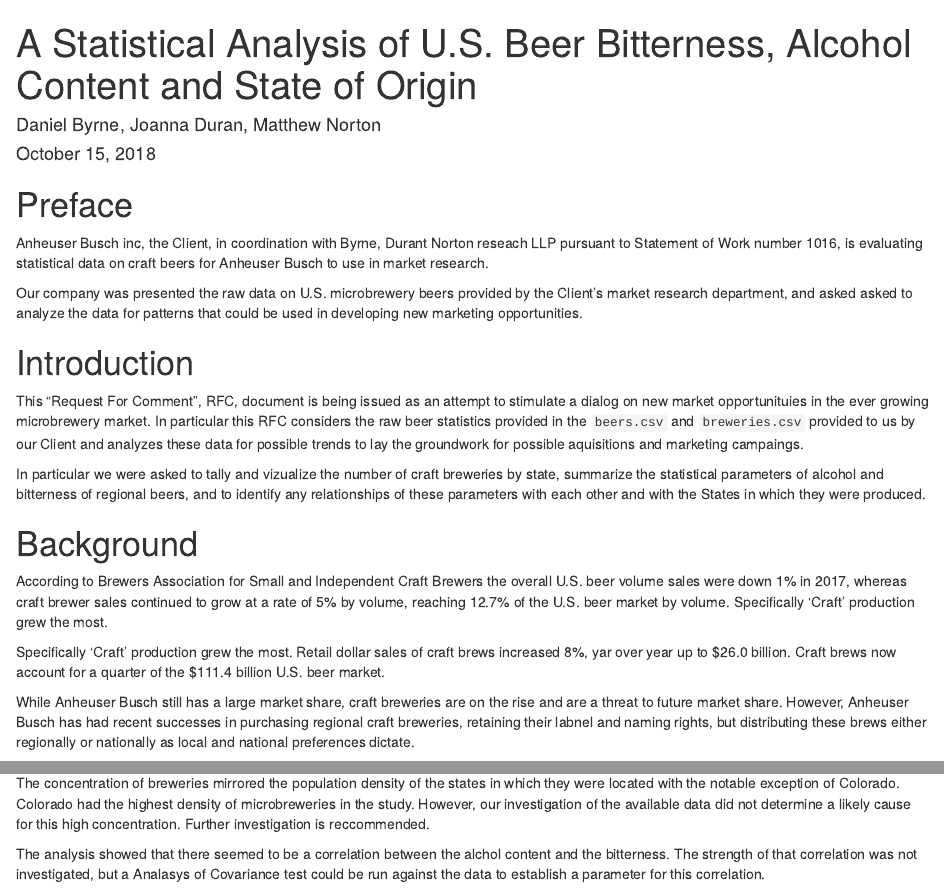
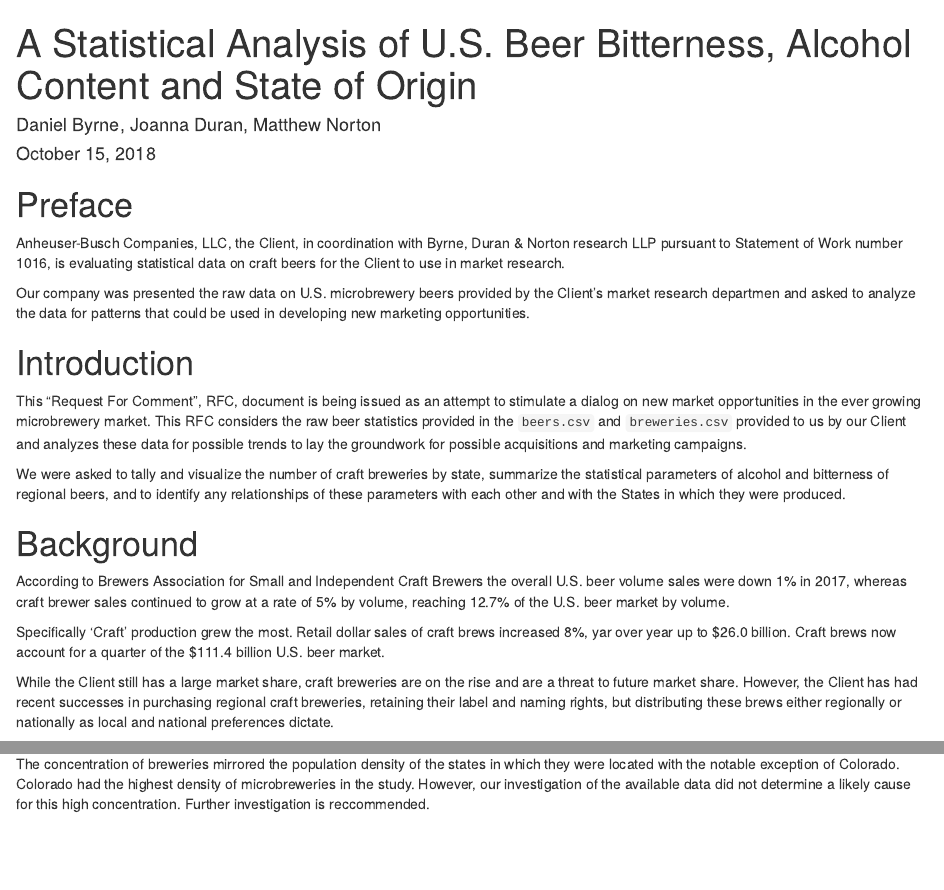
Before and after one commit to realdanielbyrne/BeersCaseStudy, an R Markdown document (report.rmd): the page in a window 1100 px wide, from its top, and a second part further down, joined at a grey line. Rendered offline with R 4.5, knitr and Pandoc, with nearby package versions; some code elsewhere in the file could not run offline.

Commit message:
fix typos
Fixed typos

````diff
--- a/report.rmd
+++ b/report.rmd
@@ -35,22 +35,22 @@
 brewery_beer <- merge(breweries, beers, by=c("Brewery_ID"))
 ```
 # Preface
-Anheuser Busch inc, the Client, in coordination with Byrne, Durant Norton reseach LLP
+Anheuser-Busch Companies, LLC, the Client, in coordination with Byrne, Duran & Norton research LLP
 pursuant to Statement of Work number 1016, is evaluating statistical data on craft beers
-for Anheuser Busch to use in market research.
+for the Client to use in market research.
 
 Our company was presented the raw data on U.S. microbrewery beers provided by the Client's market
-research department, and asked asked to analyze the data for patterns that could be used in
+research departmen and asked to analyze the data for patterns that could be used in
 developing new marketing opportunities.
 
 # Introduction
 This "Request For Comment", RFC, document  is being issued as an attempt to
-stimulate a dialog on new market opportunituies in the ever growing microbrewery market.
-In particular this RFC considers the raw beer statistics provided in the `beers.csv` and
+stimulate a dialog on new market opportunities in the ever growing microbrewery market.
+This RFC considers the raw beer statistics provided in the `beers.csv` and
 `breweries.csv` provided to us by our Client and analyzes these data for possible trends
-to lay the groundwork for possible aquisitions and marketing campaings.
+to lay the groundwork for possible acquisitions and marketing campaigns.
 
-In particular we were asked to tally and vizualize the number of craft breweries by state,
+We were asked to tally and visualize the number of craft breweries by state,
 summarize the statistical parameters of alcohol and bitterness of regional beers, and to
 identify any relationships of these parameters with each other and with the States in which
 they were produced.
@@ -58,16 +58,15 @@
 # Background
 According to Brewers Association for Small and Independent Craft Brewers the overall U.S. beer
 volume sales were down 1% in 2017, whereas craft brewer sales continued to grow at a rate of 5%
-by volume, reaching 12.7% of the U.S. beer market by volume. Specifically 'Craft' production grew
-the most.
+by volume, reaching 12.7% of the U.S. beer market by volume.
 
 Specifically 'Craft' production grew the most. Retail dollar sales of craft brews increased 8%,
 yar over year up to $26.0 billion. Craft brews now account for a quarter of the $111.4
 billion U.S. beer market.
 
-While Anheuser Busch still has a large market share, craft breweries are on the rise and are a
-threat to future market share.  However, Anheuser Busch has had recent successes in purchasing
-regional craft breweries, retaining their labnel and naming rights, but distributing these brews either
+While the Client still has a large market share, craft breweries are on the rise and are a
+threat to future market share.  However, the Client has had recent successes in purchasing
+regional craft breweries, retaining their label and naming rights, but distributing these brews either
 regionally or nationally as local and national preferences dictate.
 
 [https://www.brewersassociation.org/statistics/national-beer-sales-production-data/
@@ -296 +293,0 @@
-The analysis showed that there seemed to be a correlation between the alchol content and the bitterness.  The strength of that correlation was not investigated, but a Analasys of Covariance test could be run against the data to establish a parameter for this correlation.
````
Also changed, not shown: report.rmd (3 more changed lines).
